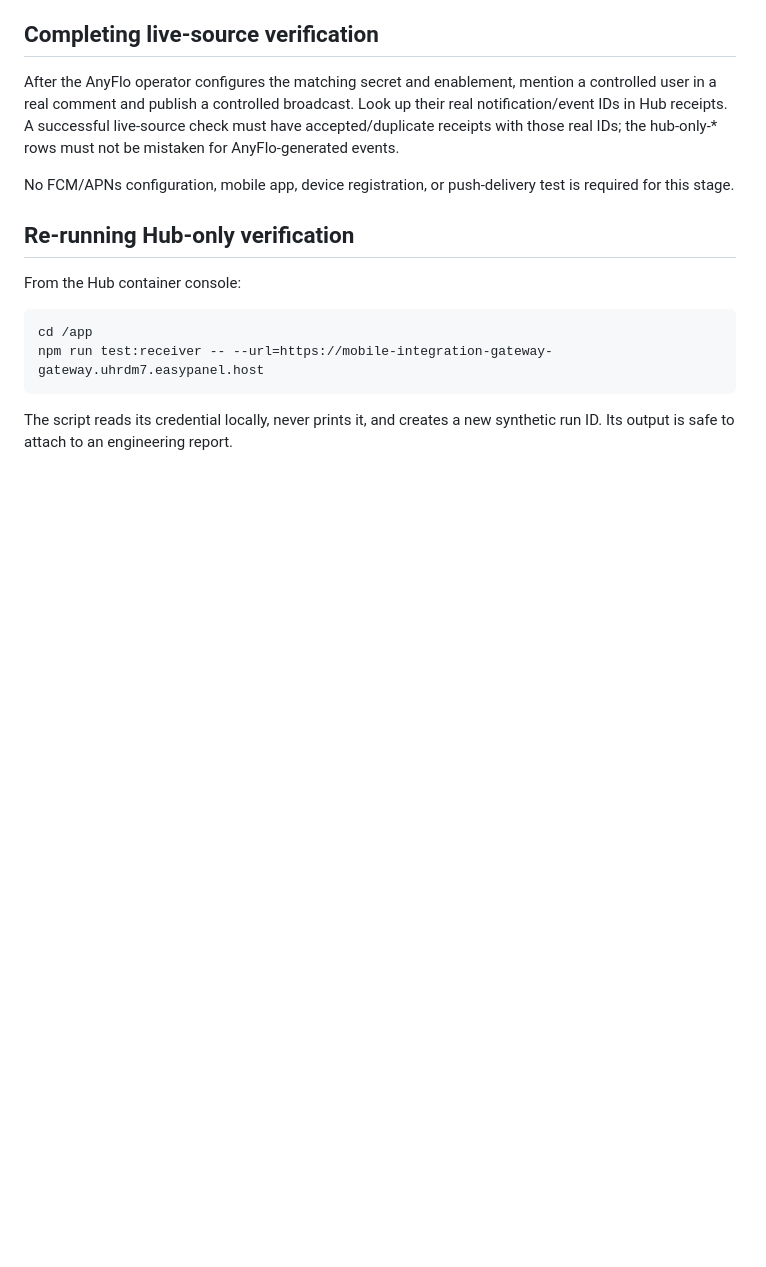
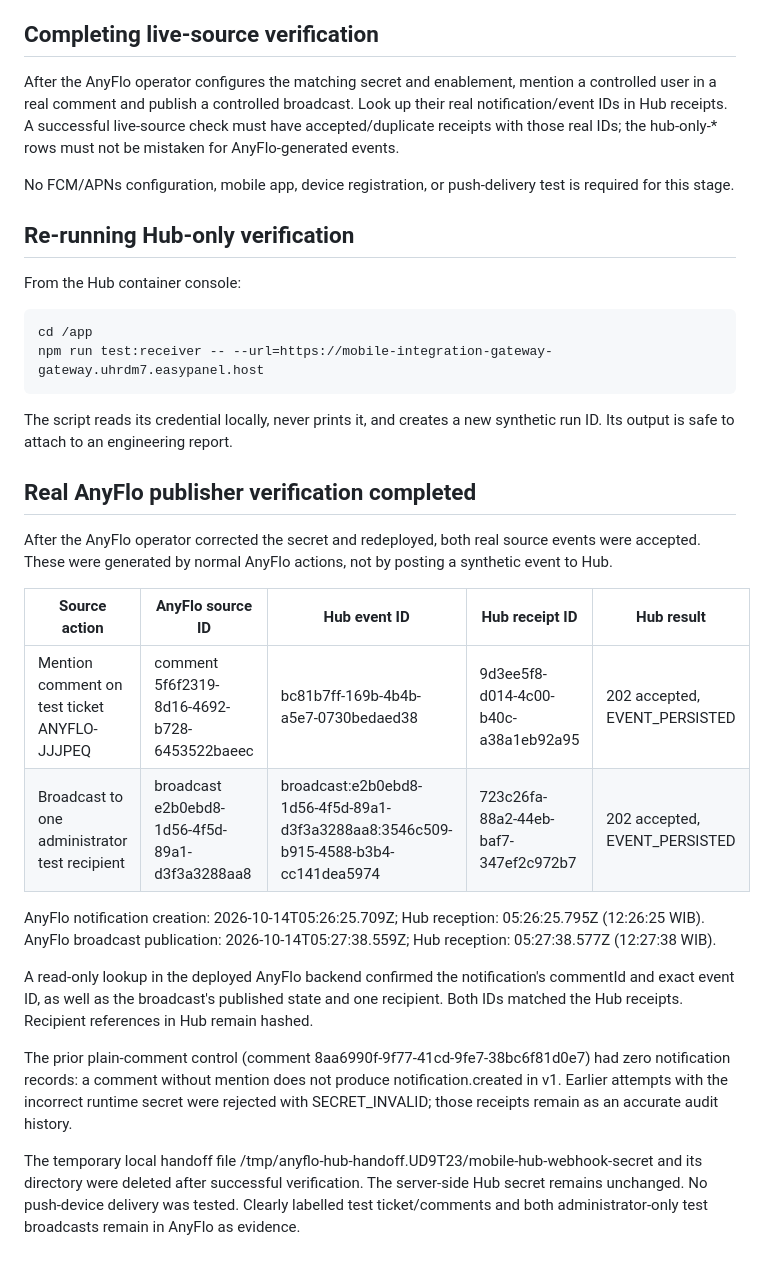
Before and after one commit to ahmadrezaibnmakmur/mobile-integration-gateway, a Markdown page: docs/EVENT_RECEPTION_STAGING_2026-10-14.md, the part around the change. GitHub-like rendering; blank space fills up the shorter version.

Commit message:
docs: verify real AnyFlo mention and broadcast events

```diff
--- a/docs/EVENT_RECEPTION_STAGING_2026-10-14.md
+++ b/docs/EVENT_RECEPTION_STAGING_2026-10-14.md
@@ -60,3 +60,21 @@ From the Hub container console:
     npm run test:receiver -- --url=https://mobile-integration-gateway-gateway.uhrdm7.easypanel.host
 
 The script reads its credential locally, never prints it, and creates a new synthetic run ID. Its output is safe to attach to an engineering report.
+
+## Real AnyFlo publisher verification completed
+
+After the AnyFlo operator corrected the secret and redeployed, both real source events were accepted. These were generated by normal AnyFlo actions, not by posting a synthetic event to Hub.
+
+| Source action | AnyFlo source ID | Hub event ID | Hub receipt ID | Hub result |
+|---|---|---|---|---|
+| Mention comment on test ticket ANYFLO-JJJPEQ | comment 5f6f2319-8d16-4692-b728-6453522baeec | bc81b7ff-169b-4b4b-a5e7-0730bedaed38 | 9d3ee5f8-d014-4c00-b40c-a38a1eb92a95 | 202 accepted, EVENT_PERSISTED |
+| Broadcast to one administrator test recipient | broadcast e2b0ebd8-1d56-4f5d-89a1-d3f3a3288aa8 | broadcast:e2b0ebd8-1d56-4f5d-89a1-d3f3a3288aa8:3546c509-b915-4588-b3b4-cc141dea5974 | 723c26fa-88a2-44eb-baf7-347ef2c972b7 | 202 accepted, EVENT_PERSISTED |
+
+AnyFlo notification creation: 2026-10-14T05:26:25.709Z; Hub reception: 05:26:25.795Z (12:26:25 WIB).
+AnyFlo broadcast publication: 2026-10-14T05:27:38.559Z; Hub reception: 05:27:38.577Z (12:27:38 WIB).
+
+A read-only lookup in the deployed AnyFlo backend confirmed the notification's commentId and exact event ID, as well as the broadcast's published state and one recipient. Both IDs matched the Hub receipts. Recipient references in Hub remain hashed.
+
+The prior plain-comment control (comment 8aa6990f-9f77-41cd-9fe7-38bc6f81d0e7) had zero notification records: a comment without mention does not produce notification.created in v1. Earlier attempts with the incorrect runtime secret were rejected with SECRET_INVALID; those receipts remain as an accurate audit history.
+
+The temporary local handoff file /tmp/anyflo-hub-handoff.UD9T23/mobile-hub-webhook-secret and its directory were deleted after successful verification. The server-side Hub secret remains unchanged. No push-device delivery was tested. Clearly labelled test ticket/comments and both administrator-only test broadcasts remain in AnyFlo as evidence.
```
